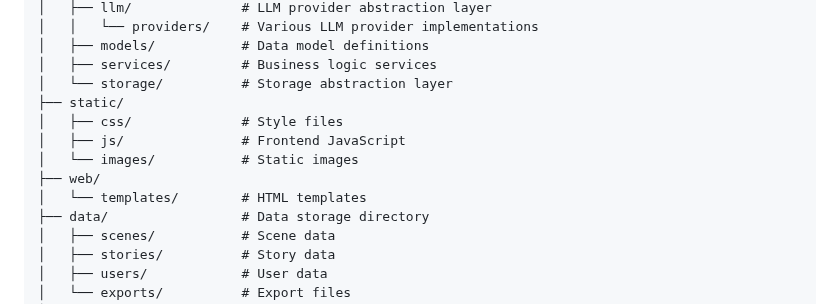
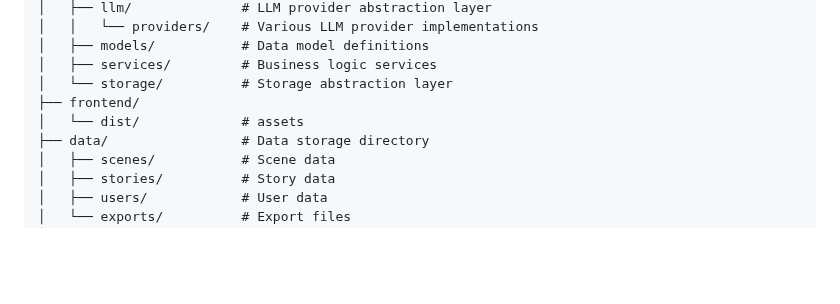
Before and after one commit to Corphon/SceneIntruderMCP, a Markdown page: README.md, the part around the change. GitHub-like rendering; blank space fills up the shorter version.

```diff
--- a/README.md
+++ b/README.md
@@ -98,12 +98,8 @@ SceneIntruderMCP/
 │   ├── models/           # Data model definitions
 │   ├── services/         # Business logic services
 │   └── storage/          # Storage abstraction layer
-├── static/
-│   ├── css/              # Style files
-│   ├── js/               # Frontend JavaScript
-│   └── images/           # Static images
-├── web/
-│   └── templates/        # HTML templates
+├── frontend/
+│   └── dist/             # assets
 ├── data/                 # Data storage directory
 │   ├── scenes/           # Scene data
 │   ├── stories/          # Story data
```
